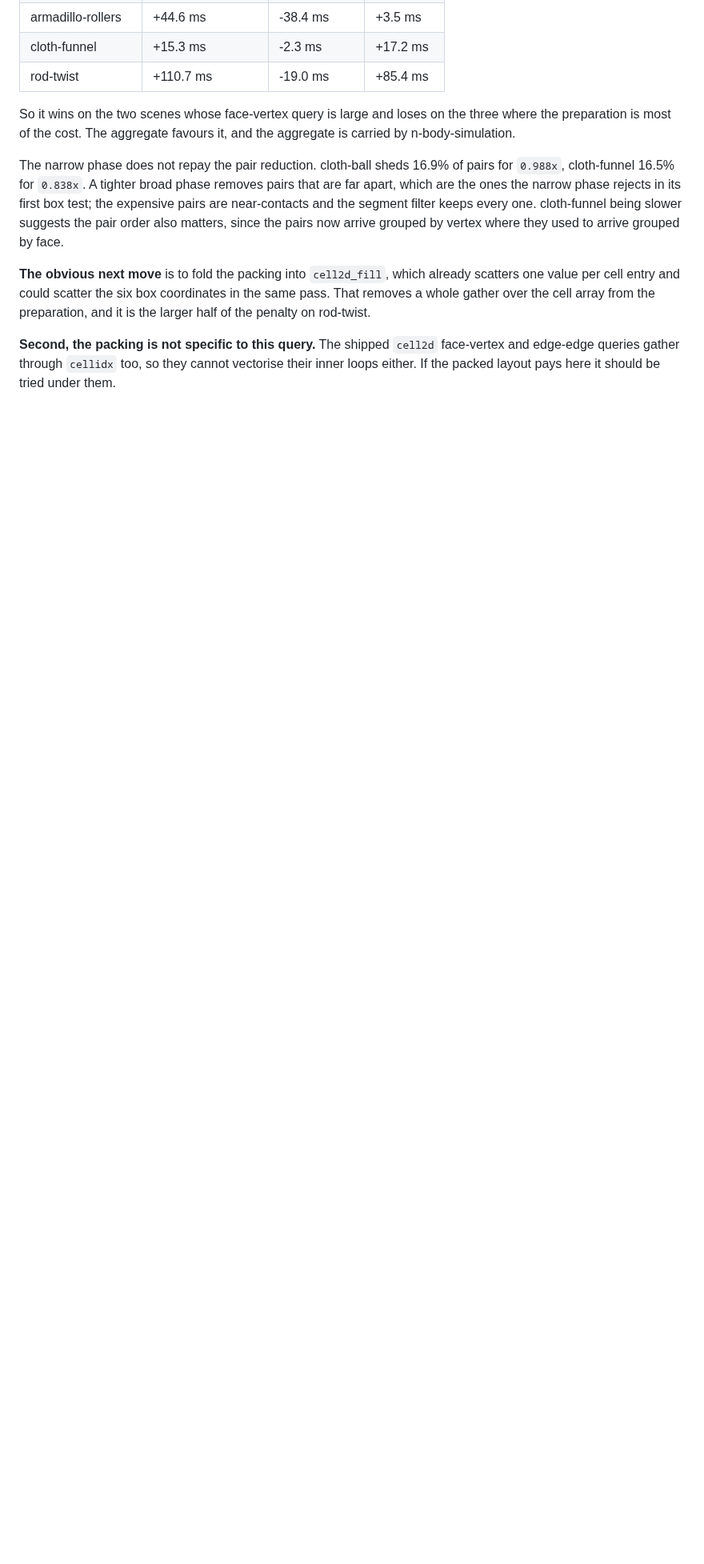
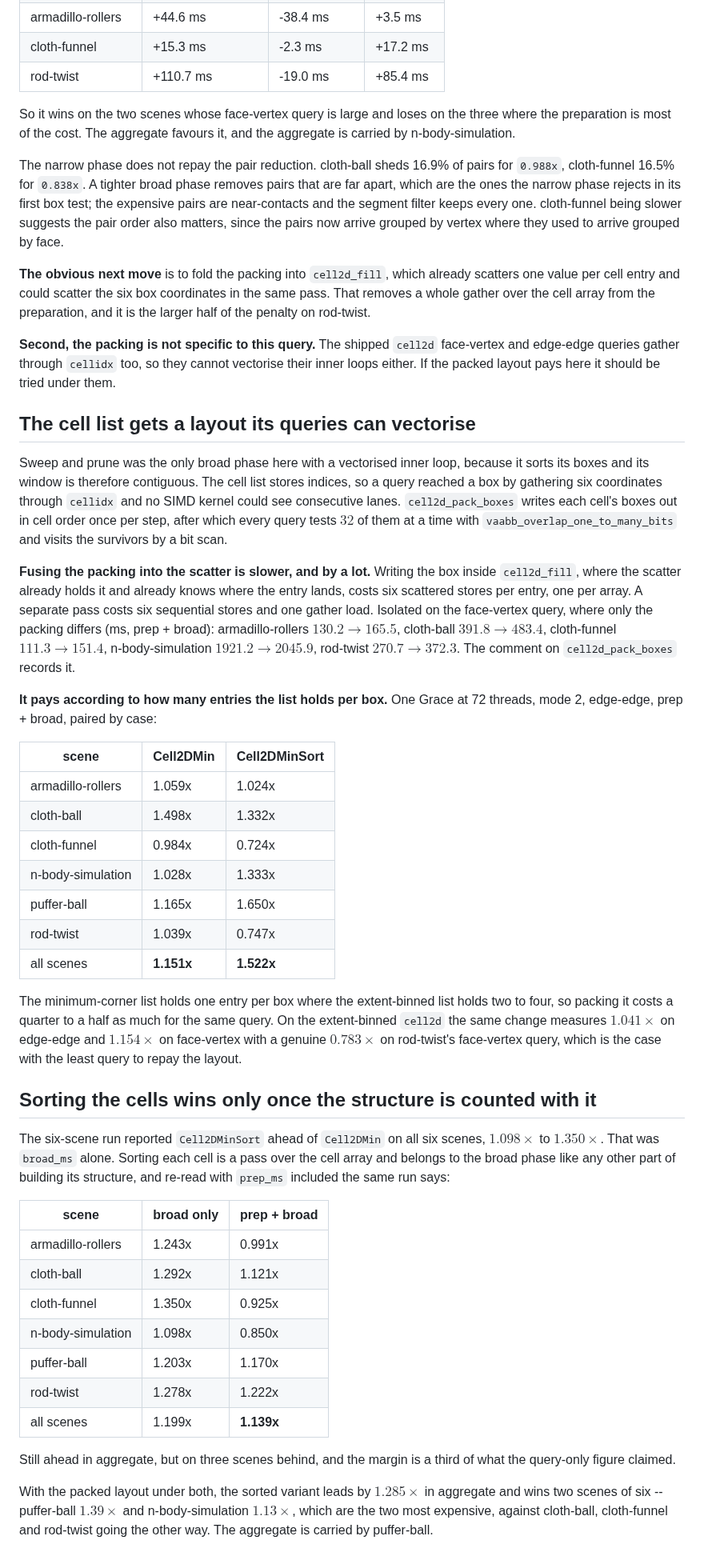
Before and after one commit to zulianp/sccd, a Markdown page: wip/DECISIONS.md, the part around the change. Shown at 80% size. Drawn GitHub-style; blank space fills up the shorter version.

Commit message:
Record what the packed layout buys, and correct the sorted-cells claim
Packing measures 1.151x on Cell2DMin and 1.522x on Cell2DMinSort in aggregate
over six scenes, against 1.041x/1.154x on the extent-binned cell2d: the
minimum-corner list holds one entry per box where the extent-binned list holds
two to four, so the layout costs less for the same query.

Also corrects the earlier reading of the six-scene run. It reported Cell2DMinSort
ahead on all six scenes, which was broad_ms alone; sorting each cell is part of
building the structure, and with prep counted the same data gives 1.139x in
aggregate and three scenes behind.

Co-Authored-By: Claude Opus 5 (1M context) <noreply@anthropic.com>

```diff
--- a/wip/DECISIONS.md
+++ b/wip/DECISIONS.md
@@ -688,3 +688,69 @@ from the preparation, and it is the larger half of the penalty on rod-twist.
 face-vertex and edge-edge queries gather through `cellidx` too, so they cannot
 vectorise their inner loops either. If the packed layout pays here it should be
 tried under them.
+
+## The cell list gets a layout its queries can vectorise
+
+Sweep and prune was the only broad phase here with a vectorised inner loop,
+because it sorts its boxes and its window is therefore contiguous. The cell list
+stores indices, so a query reached a box by gathering six coordinates through
+`cellidx` and no SIMD kernel could see consecutive lanes. `cell2d_pack_boxes`
+writes each cell's boxes out in cell order once per step, after which every query
+tests $32$ of them at a time with `vaabb_overlap_one_to_many_bits` and visits the
+survivors by a bit scan.
+
+**Fusing the packing into the scatter is slower, and by a lot.** Writing the box
+inside `cell2d_fill`, where the scatter already holds it and already knows where
+the entry lands, costs six scattered stores per entry, one per array. A separate
+pass costs six sequential stores and one gather load. Isolated on the face-vertex
+query, where only the packing differs (ms, prep + broad): armadillo-rollers
+$130.2 \to 165.5$, cloth-ball $391.8 \to 483.4$, cloth-funnel $111.3 \to 151.4$,
+n-body-simulation $1921.2 \to 2045.9$, rod-twist $270.7 \to 372.3$. The comment
+on `cell2d_pack_boxes` records it.
+
+**It pays according to how many entries the list holds per box.** One Grace at 72
+threads, mode 2, edge-edge, prep + broad, paired by case:
+
+| scene | Cell2DMin | Cell2DMinSort |
+|---|---|---|
+| armadillo-rollers | 1.059x | 1.024x |
+| cloth-ball | 1.498x | 1.332x |
+| cloth-funnel | 0.984x | 0.724x |
+| n-body-simulation | 1.028x | 1.333x |
+| puffer-ball | 1.165x | 1.650x |
+| rod-twist | 1.039x | 0.747x |
+| all scenes | **1.151x** | **1.522x** |
+
+The minimum-corner list holds one entry per box where the extent-binned list
+holds two to four, so packing it costs a quarter to a half as much for the same
+query. On the extent-binned `cell2d` the same change measures $1.041\times$ on
+edge-edge and $1.154\times$ on face-vertex with a genuine $0.783\times$ on
+rod-twist's face-vertex query, which is the case with the least query to repay
+the layout.
+
+## Sorting the cells wins only once the structure is counted with it
+
+The six-scene run reported `Cell2DMinSort` ahead of `Cell2DMin` on all six
+scenes, $1.098\times$ to $1.350\times$. That was `broad_ms` alone. Sorting each
+cell is a pass over the cell array and belongs to the broad phase like any other
+part of building its structure, and re-read with `prep_ms` included the same run
+says:
+
+| scene | broad only | prep + broad |
+|---|---|---|
+| armadillo-rollers | 1.243x | 0.991x |
+| cloth-ball | 1.292x | 1.121x |
+| cloth-funnel | 1.350x | 0.925x |
+| n-body-simulation | 1.098x | 0.850x |
+| puffer-ball | 1.203x | 1.170x |
+| rod-twist | 1.278x | 1.222x |
+| all scenes | 1.199x | **1.139x** |
+
+Still ahead in aggregate, but on three scenes behind, and the margin is a third
+of what the query-only figure claimed.
+
+With the packed layout under both, the sorted variant leads by $1.285\times$ in
+aggregate and wins two scenes of six -- puffer-ball $1.39\times$ and
+n-body-simulation $1.13\times$, which are the two most expensive, against
+cloth-ball, cloth-funnel and rod-twist going the other way. The aggregate is
+carried by puffer-ball.
```
